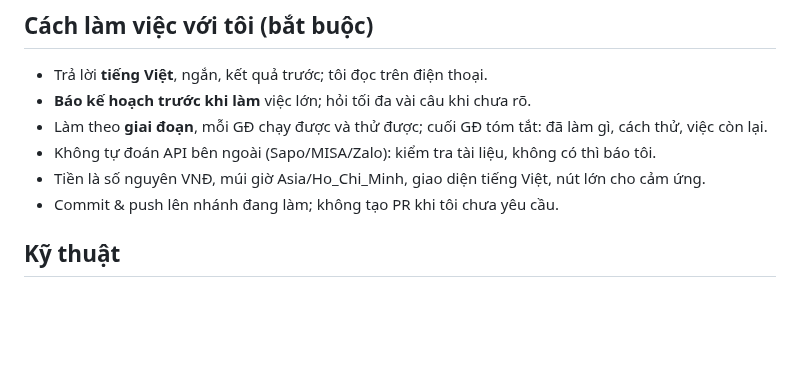
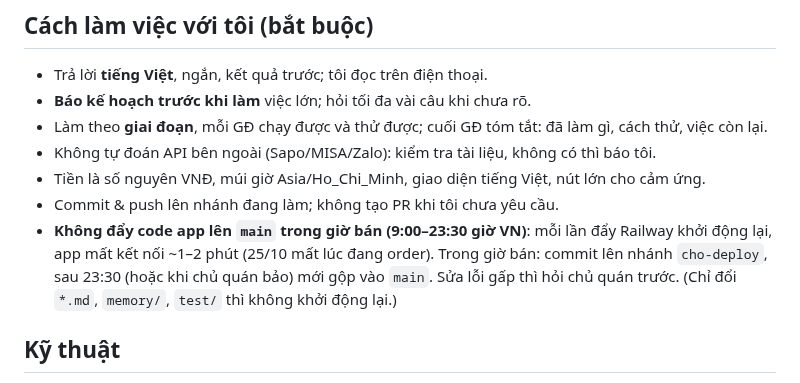
Before and after one commit to trinh240887-maker/C-u-Long-Tr-n, a Markdown page: CLAUDE.md, the part around the change. Rendered like a GitHub page; blank space fills up the shorter version.

Commit message:
Bộ nhớ: không đẩy code lên main trong giờ bán (Railway khởi động lại làm mất kết nối)
Co-Authored-By: Claude Opus 5.5 <noreply@anthropic.com>
Claude-Session: https://claude.ai/code/session_01W9QC7mehTqo59y8PRGU83u

```diff
--- a/CLAUDE.md
+++ b/CLAUDE.md
@@ -31,6 +31,7 @@ Công cụ import đơn 1688 nằm riêng ở repo `trinh240887-maker/dathangsi`
 - Không tự đoán API bên ngoài (Sapo/MISA/Zalo): kiểm tra tài liệu, không có thì báo tôi.
 - Tiền là số nguyên VNĐ, múi giờ Asia/Ho_Chi_Minh, giao diện tiếng Việt, nút lớn cho cảm ứng.
 - Commit & push lên nhánh đang làm; không tạo PR khi tôi chưa yêu cầu.
+- **Không đẩy code app lên `main` trong giờ bán (9:00–23:30 giờ VN)**: mỗi lần đẩy Railway khởi động lại, app mất kết nối ~1–2 phút (25/10 mất lúc đang order). Trong giờ bán: commit lên nhánh `cho-deploy`, sau 23:30 (hoặc khi chủ quán bảo) mới gộp vào `main`. Sửa lỗi gấp thì hỏi chủ quán trước. (Chỉ đổi `*.md`, `memory/`, `test/` thì không khởi động lại.)
 
 ## Kỹ thuật
 - Node.js ≥ 22.13, **không thư viện ngoài** cho app; SQLite có sẵn (`node:sqlite`); giao diện Preact + htm chép sẵn trong `public/vendor` (không build).
```
